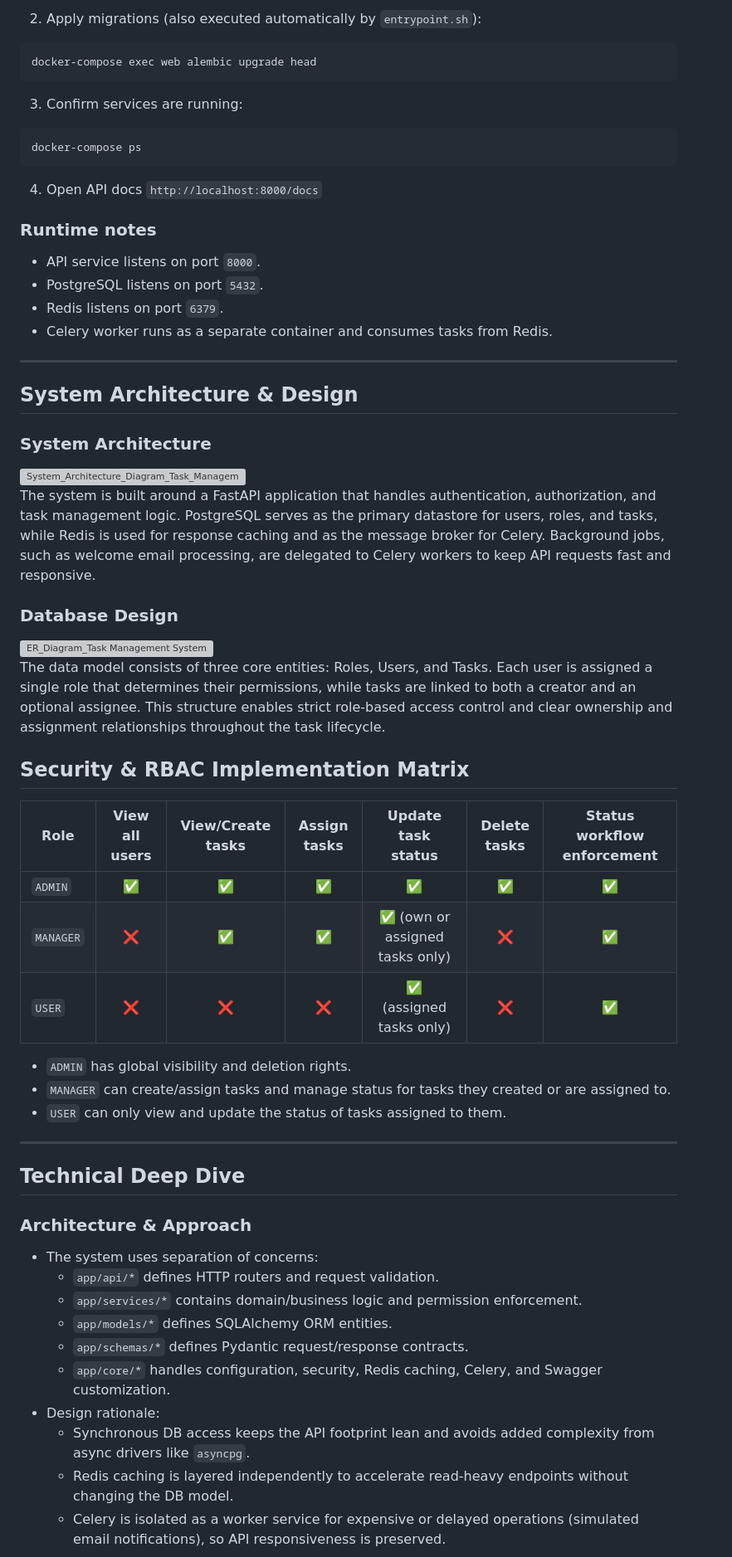
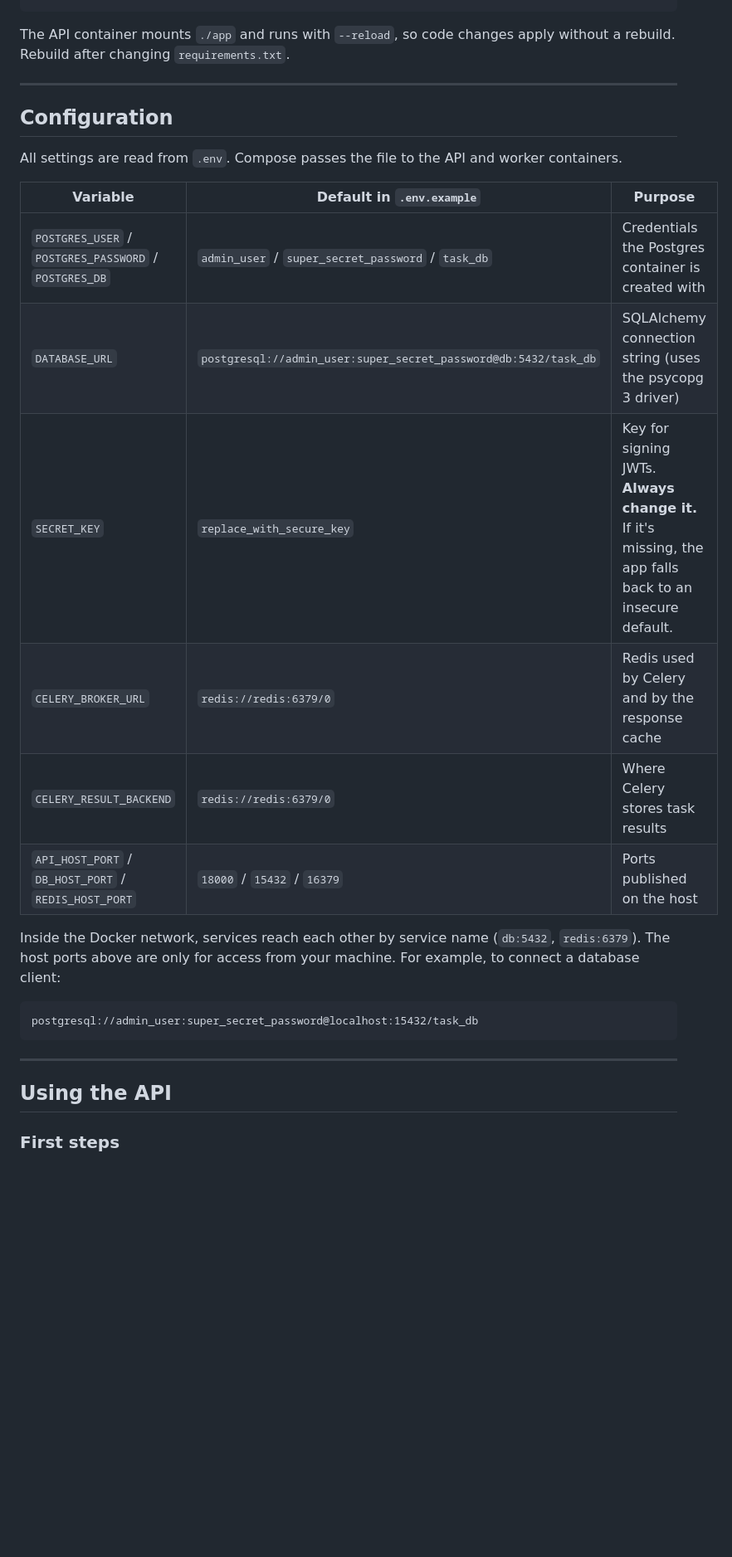
Before and after one commit to ankman007/task-management-system-with-rbac, a Markdown page: README.md, the part around one of its changes. Shown at 83% size. GitHub-like rendering; blank space fills up the shorter version; grey boxes are pictures that could not be loaded.

````diff
--- a/README.md
+++ b/README.md
@@ -77,58 +74,31 @@ docker-compose up --build -d
 ```
-2. Apply migrations (also executed automatically by `entrypoint.sh`):
-```bash
-docker-compose exec web alembic upgrade head
-```
-3. Confirm services are running:
-```bash
-docker-compose ps
-```
-4. Open API docs `http://localhost:8000/docs`
 
-### Runtime notes
-- API service listens on port `8000`.
-- PostgreSQL listens on port `5432`.
-- Redis listens on port `6379`.
-- Celery worker runs as a separate container and consumes tasks from Redis.
+The API container mounts `./app` and runs with `--reload`, so code changes apply without a rebuild. Rebuild after changing `requirements.txt`.
 
 ---
 
-## System Architecture & Design
+## Configuration
 
-### System Architecture
-<img width="1536" height="886" alt="System_Architecture_Diagram_Task_Management_System" src="https://github.com/user-attachments/assets/5e960796-4f71-4f7f-8da5-d9175a16f2ea" />
+All settings are read from `.env`. Compose passes the file to the API and worker containers.
 
-The system is built around a FastAPI application that handles authentication, authorization, and task management logic. PostgreSQL serves as the primary datastore for users, roles, and tasks, while Redis is used for response caching and as the message broker for Celery. Background jobs, such as welcome email processing, are delegated to Celery workers to keep API requests fast and responsive.
+| Variable | Default in `.env.example` | Purpose |
+|---|---|---|
+| `POSTGRES_USER` / `POSTGRES_PASSWORD` / `POSTGRES_DB` | `admin_user` / `super_secret_password` / `task_db` | Credentials the Postgres container is created with |
+| `DATABASE_URL` | `postgresql://admin_user:super_secret_password@db:5432/task_db` | SQLAlchemy connection string (uses the psycopg 3 driver) |
+| `SECRET_KEY` | `replace_with_secure_key` | Key for signing JWTs. **Always change it.** If it's missing, the app falls back to an insecure default. |
+| `CELERY_BROKER_URL` | `redis://redis:6379/0` | Redis used by Celery and by the response cache |
+| `CELERY_RESULT_BACKEND` | `redis://redis:6379/0` | Where Celery stores task results |
+| `API_HOST_PORT` / `DB_HOST_PORT` / `REDIS_HOST_PORT` | `18000` / `15432` / `16379` | Ports published on the host |
 
-### Database Design
-<img width="1368" height="371" alt="ER_Diagram_Task Management System" src="https://github.com/user-attachments/assets/5eecea40-c968-4f84-95fe-cea0d6f6cb1c" />
+Inside the Docker network, services reach each other by service name (`db:5432`, `redis:6379`). The host ports above are only for access from your machine. For example, to connect a database client:
 
-The data model consists of three core entities: Roles, Users, and Tasks. Each user is assigned a single role that determines their permissions, while tasks are linked to both a creator and an optional assignee. This structure enables strict role-based access control and clear ownership and assignment relationships throughout the task lifecycle.
-
-## Security & RBAC Implementation Matrix
-| Role | View all users | View/Create tasks | Assign tasks | Update task status | Delete tasks | Status workflow enforcement |
-|---|:---:|:---:|:---:|:---:|:---:|:---:|
-| `ADMIN` | ✅ | ✅ | ✅ | ✅ | ✅ | ✅ |
-| `MANAGER` | ❌ | ✅ | ✅ | ✅ (own or assigned tasks only) | ❌ | ✅ |
-| `USER` | ❌ | ❌ | ❌ | ✅ (assigned tasks only) | ❌ | ✅ |
-
-- `ADMIN` has global visibility and deletion rights.
-- `MANAGER` can create/assign tasks and manage status for tasks they created or are assigned to.
-- `USER` can only view and update the status of tasks assigned to them.
+```text
+postgresql://admin_user:super_secret_password@localhost:15432/task_db
+```
 
 ---
 
-## Technical Deep Dive
+## Using the API
 
-### Architecture & Approach
-- The system uses separation of concerns:
-  - `app/api/*` defines HTTP routers and request validation.
-  - `app/services/*` contains domain/business logic and permission enforcement.
-  - `app/models/*` defines SQLAlchemy ORM entities.
-  - `app/schemas/*` defines Pydantic request/response contracts.
-  - `app/core/*` handles configuration, security, Redis caching, Celery, and Swagger customization.
-- Design rationale:
-  - Synchronous DB access keeps the API footprint lean and avoids added complexity from async drivers like `asyncpg`.
-  - Redis caching is layered independently to accelerate read-heavy endpoints without changing the DB model.
-  - Celery is isolated as a worker service for expensive or delayed operations (simulated email notifications), so API responsiveness is preserved.
+### First steps
 
````
Also changed, not shown: other parts of README.md (+176 -101 lines).
